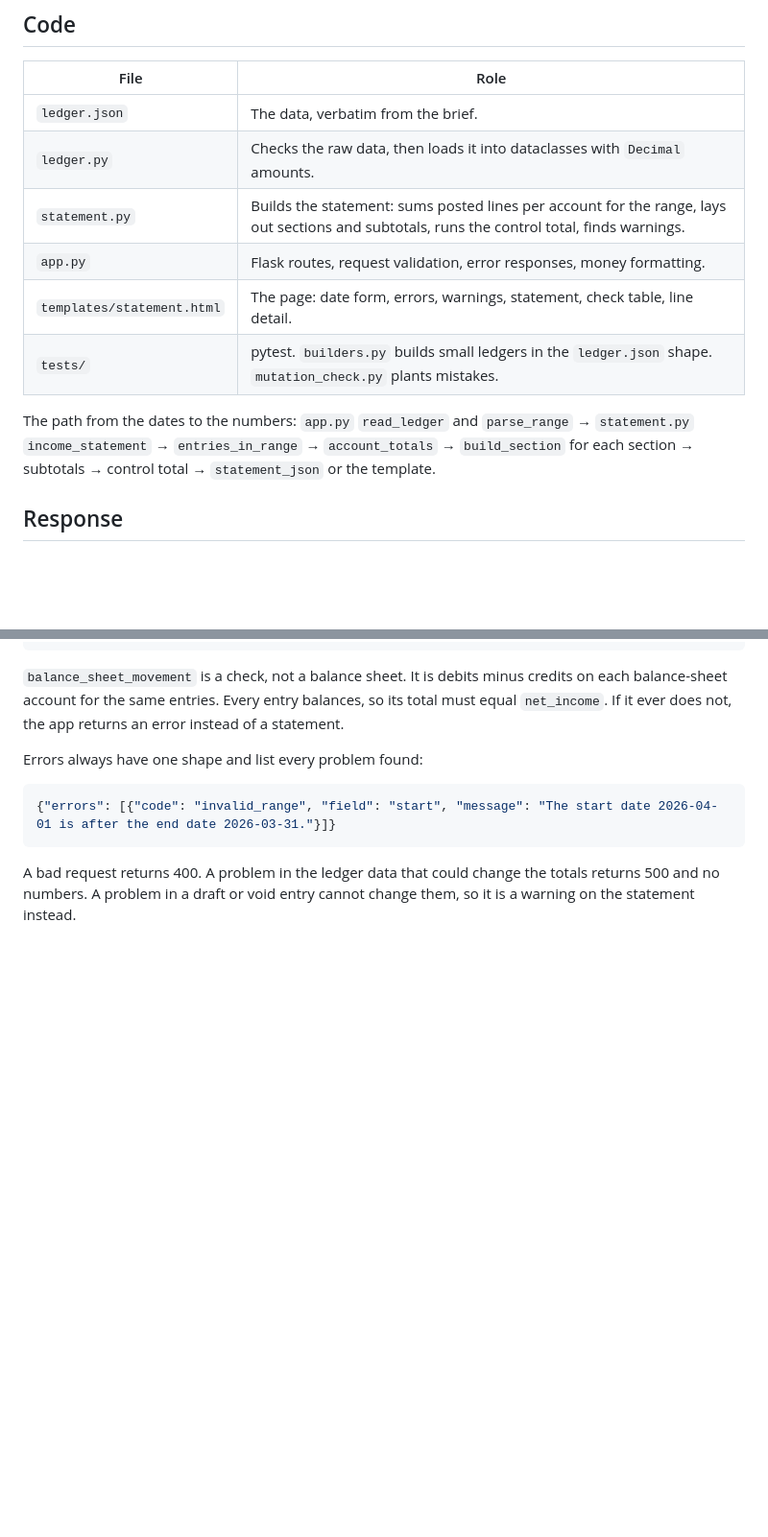
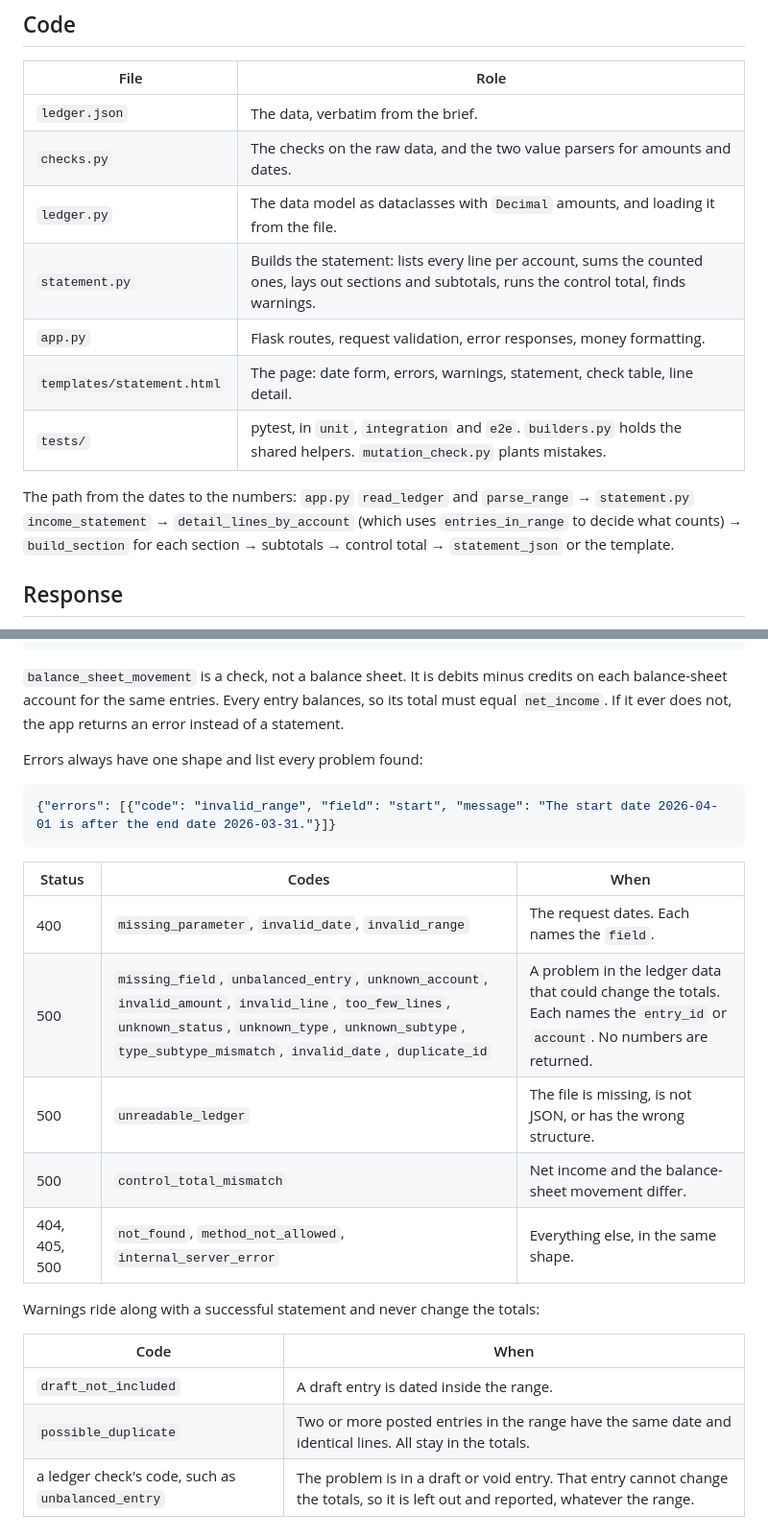
Before and after one commit to rostamabadi/campfire, a Markdown page: README.md, 2 parts joined by grey strips. Shown at 96% size. Drawn GitHub-style; blank space fills up the shorter version.

Commit message:
Give each fact one home in the documents
README is the reference for commands, the code map, the response shape
and the error and warning codes. The decisions file keeps the reasons and
the working agreements and points to the README for the rest. NOTES is
back to one page.

````diff
--- a/README.md
+++ b/README.md
@@ -59,15 +59,17 @@ Python 3.14.7, uv 0.12.21, Flask 3.1.3, pytest 9.1.1, Playwright 1.63.0 with pyt
 | File | Role |
 | --- | --- |
 | `ledger.json` | The data, verbatim from the brief. |
-| `ledger.py` | Checks the raw data, then loads it into dataclasses with `Decimal` amounts. |
-| `statement.py` | Builds the statement: sums posted lines per account for the range, lays out sections and subtotals, runs the control total, finds warnings. |
+| `checks.py` | The checks on the raw data, and the two value parsers for amounts and dates. |
+| `ledger.py` | The data model as dataclasses with `Decimal` amounts, and loading it from the file. |
+| `statement.py` | Builds the statement: lists every line per account, sums the counted ones, lays out sections and subtotals, runs the control total, finds warnings. |
 | `app.py` | Flask routes, request validation, error responses, money formatting. |
 | `templates/statement.html` | The page: date form, errors, warnings, statement, check table, line detail. |
-| `tests/` | pytest. `builders.py` builds small ledgers in the `ledger.json` shape. `mutation_check.py` plants mistakes. |
+| `tests/` | pytest, in `unit`, `integration` and `e2e`. `builders.py` holds the shared helpers. `mutation_check.py` plants mistakes. |
 
 The path from the dates to the numbers: `app.py` `read_ledger` and `parse_range` →
-`statement.py` `income_statement` → `entries_in_range` → `account_totals` → `build_section`
-for each section → subtotals → control total → `statement_json` or the template.
+`statement.py` `income_statement` → `detail_lines_by_account` (which uses `entries_in_range`
+to decide what counts) → `build_section` for each section → subtotals → control total →
+`statement_json` or the template.
 
 ## Response
 
@@ -112,6 +114,18 @@ Errors always have one shape and list every problem found:
 {"errors": [{"code": "invalid_range", "field": "start", "message": "The start date 2026-04-01 is after the end date 2026-03-31."}]}
 ```
 
-A bad request returns 400. A problem in the ledger data that could change the totals
-returns 500 and no numbers. A problem in a draft or void entry cannot change them, so it is
-a warning on the statement instead.
+| Status | Codes | When |
+| --- | --- | --- |
+| 400 | `missing_parameter`, `invalid_date`, `invalid_range` | The request dates. Each names the `field`. |
+| 500 | `missing_field`, `unbalanced_entry`, `unknown_account`, `invalid_amount`, `invalid_line`, `too_few_lines`, `unknown_status`, `unknown_type`, `unknown_subtype`, `type_subtype_mismatch`, `invalid_date`, `duplicate_id` | A problem in the ledger data that could change the totals. Each names the `entry_id` or `account`. No numbers are returned. |
+| 500 | `unreadable_ledger` | The file is missing, is not JSON, or has the wrong structure. |
+| 500 | `control_total_mismatch` | Net income and the balance-sheet movement differ. |
+| 404, 405, 500 | `not_found`, `method_not_allowed`, `internal_server_error` | Everything else, in the same shape. |
+
+Warnings ride along with a successful statement and never change the totals:
+
+| Code | When |
+| --- | --- |
+| `draft_not_included` | A draft entry is dated inside the range. |
+| `possible_duplicate` | Two or more posted entries in the range have the same date and identical lines. All stay in the totals. |
+| a ledger check's code, such as `unbalanced_entry` | The problem is in a draft or void entry. That entry cannot change the totals, so it is left out and reported, whatever the range. |
````
